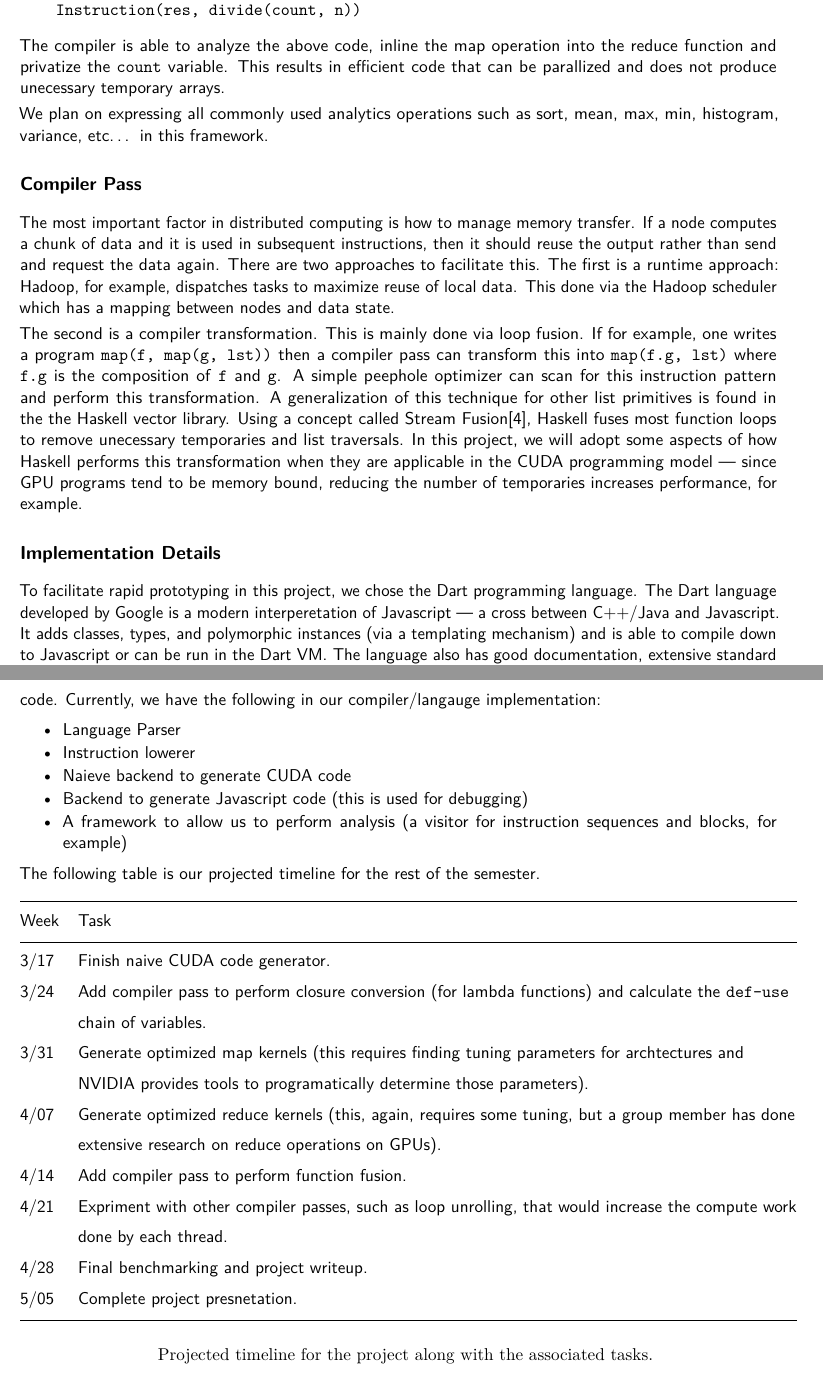
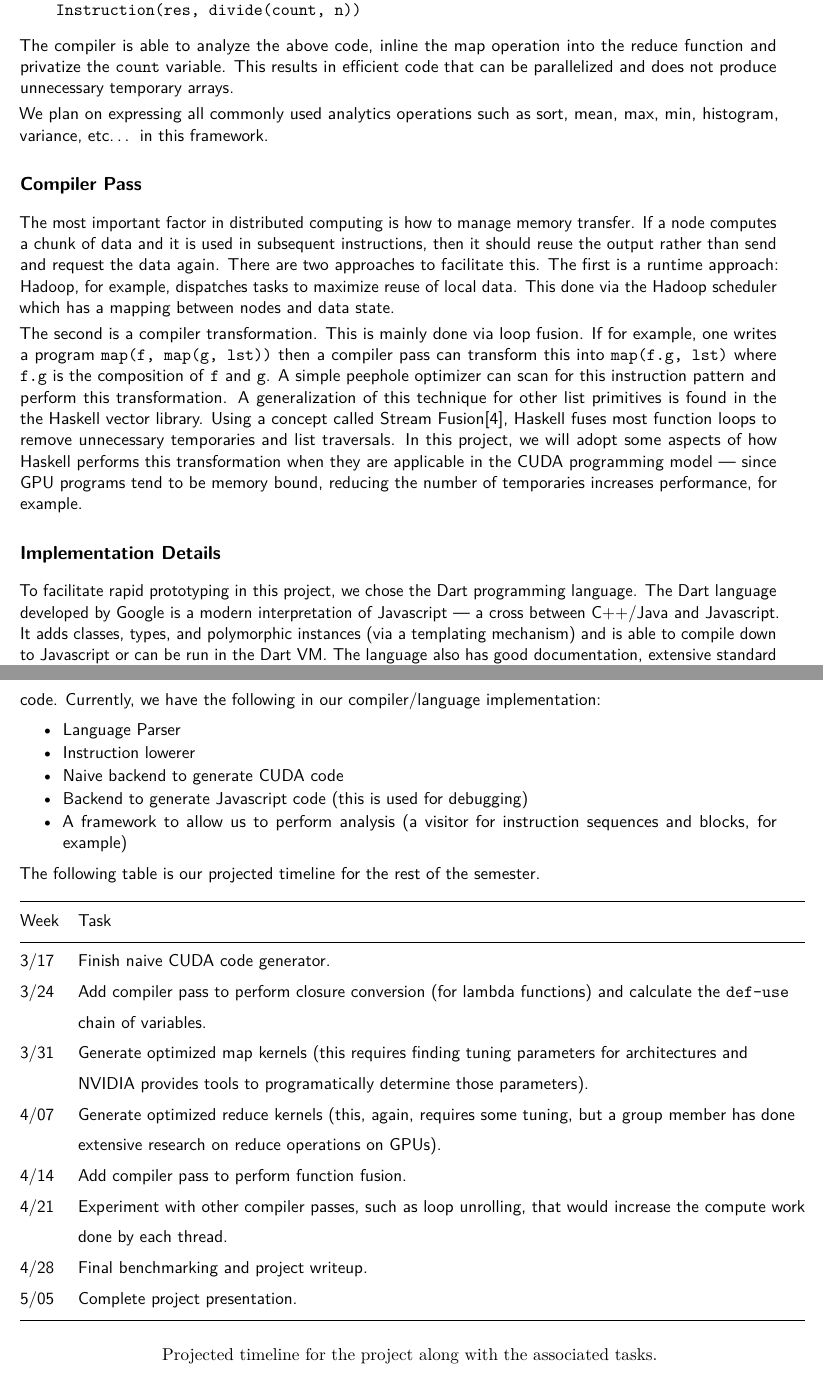
Before and after one commit to abduld/CS533, a LaTeX document (progress/document.tex, which reads progress/report.tex): two parts of pages 2 and 3 of 3, joined at a grey line, cut so that both start at the same text. Compiled offline with pdfLaTeX.

Commit message:
fix spelling

```diff
--- a/progress/report.tex
+++ b/progress/report.tex
@@ -74,8 +74,8 @@ maintaining the map/reduce operations
 
 The compiler is able to analyze the above code, inline the map operation
 into the reduce function and privatize the \texttt{count} variable. This
-results in efficient code that can be parallized and does not produce
-unecessary temporary arrays.
+results in efficient code that can be parallelized and does not produce
+unnecessary temporary arrays.
 
 We plan on expressing all commonly used analytics operations such as
 sort, mean, max, min, histogram, variance, etc\ldots{} in this
@@ -99,7 +99,7 @@ into \texttt{map(f.g, lst)} where \texttt{f.g} is the composition of
 instruction pattern and perform this transformation. A generalization of
 this technique for other list primitives is found in the the Haskell
 vector library. Using a concept called Stream Fusion{[}4{]}, Haskell
-fuses most function loops to remove unecessary temporaries and list
+fuses most function loops to remove unnecessary temporaries and list
 traversals. In this project, we will adopt some aspects of how Haskell
 performs this transformation when they are applicable in the CUDA
 programming model --- since GPU programs tend to be memory bound,
@@ -109,7 +109,7 @@ reducing the number of temporaries increases performance, for example.
 
 To facilitate rapid prototyping in this project, we chose the Dart
 programming language. The Dart language developed by Google is a modern
-interperetation of Javascript --- a cross between C++/Java and
+interpretation of Javascript --- a cross between C++/Java and
 Javascript. It adds classes, types, and polymorphic instances (via a
 templating mechanism) and is able to compile down to Javascript or can
 be run in the Dart VM. The language also has good documentation,
@@ -134,7 +134,7 @@ our language versus native CUDA.
 We have developed the infrastructure to allow us to start working on the
 interesting parts of the project. During the rest of the semester, we
 will develop compiler passes that allow us to generate efficient backend
-code. Currently, we have the following in our compiler/langauge
+code. Currently, we have the following in our compiler/language
 implementation:
 
 \begin{itemize}
@@ -144,7 +144,7 @@ implementation:
 \item
   Instruction lowerer
 \item
-  Naieve backend to generate CUDA code
+  Naive backend to generate CUDA code
 \item
   Backend to generate Javascript code (this is used for debugging)
 \item
@@ -168,7 +168,7 @@ functions) and calculate the \texttt{def-use}
 & chain of variables.
 \\\noalign{\medskip}
 3/31 & Generate optimized map kernels (this requires finding tuning
-parameters for archtectures and
+parameters for architectures and
 \\\noalign{\medskip}
 & NVIDIA provides tools to programatically determine those parameters).
 \\\noalign{\medskip}
@@ -179,14 +179,14 @@ tuning, but a group member has done
 \\\noalign{\medskip}
 4/14 & Add compiler pass to perform function fusion.
 \\\noalign{\medskip}
-4/21 & Expriment with other compiler passes, such as loop unrolling,
+4/21 & Experiment with other compiler passes, such as loop unrolling,
 that would increase the compute work
 \\\noalign{\medskip}
 & done by each thread.
 \\\noalign{\medskip}
 4/28 & Final benchmarking and project writeup.
 \\\noalign{\medskip}
-5/05 & Complete project presnetation.
+5/05 & Complete project presentation.
 \\\noalign{\medskip}
 \hline
 \noalign{\medskip}
```
Also changed, not shown: progress/document.pdf, progress/report.tex (6 more changed lines), 1 other file.
